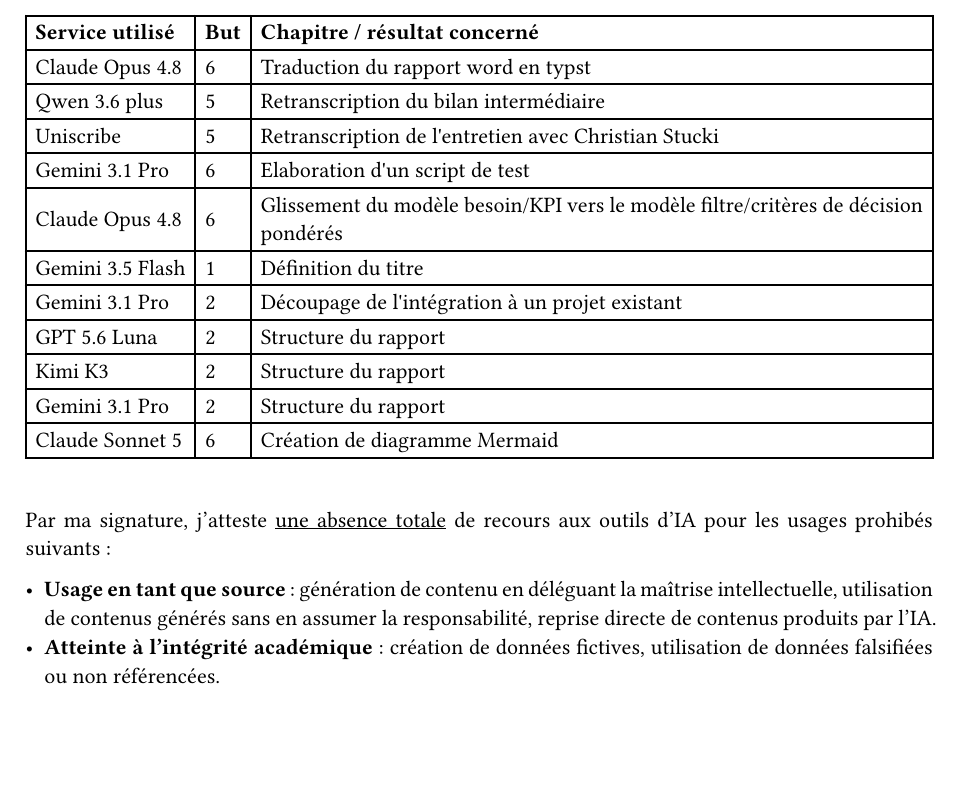
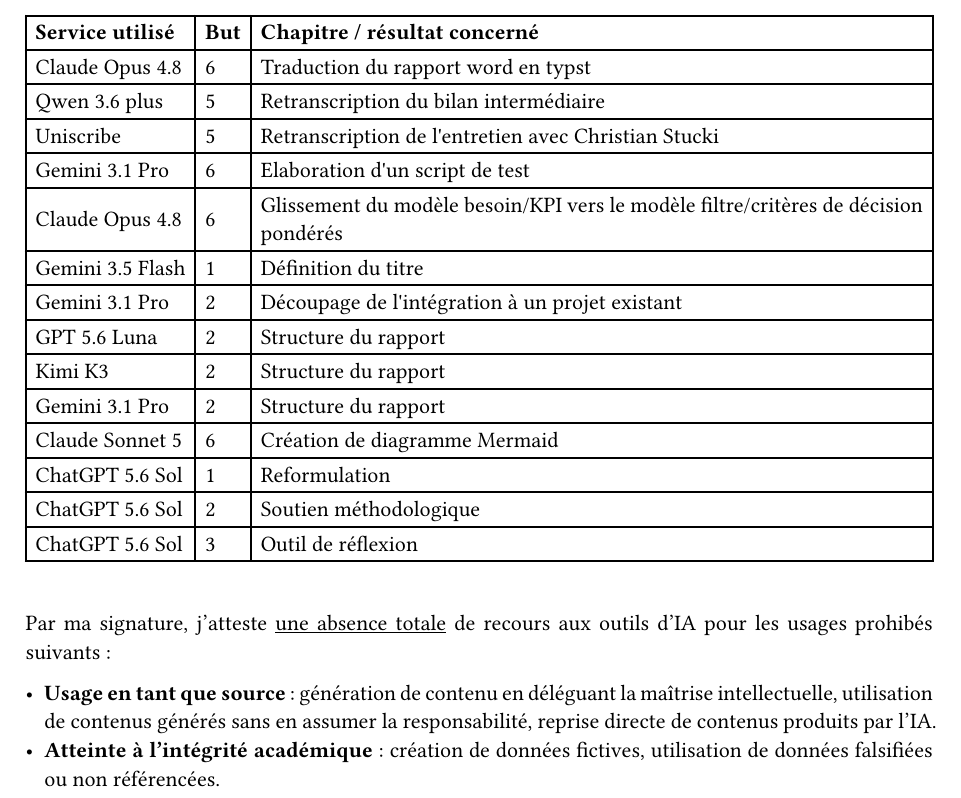
Before and after one commit to RobinChappalley/tb-report, a Typst document (tb-report/pages-admin/ai-usage-declaration.typ): part of page 1 of 2, cut so that both start at the same text, the shorter picture padded with empty space. Compiled offline with Typst 0.15.

Commit message:
Add sol help

```diff
--- a/tb-report/pages-admin/ai-usage-declaration.typ
+++ b/tb-report/pages-admin/ai-usage-declaration.typ
@@ -12,7 +12,11 @@
   ("GPT 5.6 Luna", "2","Structure du rapport"),
   ("Kimi K3", "2","Structure du rapport"),
   ("Gemini 3.1 Pro", "2","Structure du rapport"),
-  ("Claude Sonnet 5", "6","Création de diagramme Mermaid")
+  ("Claude Sonnet 5", "6","Création de diagramme Mermaid"),
+  ("ChatGPT 5.6 Sol", "1", "Reformulation"),
+  ("ChatGPT 5.6 Sol", "2", "Soutien méthodologique"),
+  ("ChatGPT 5.6 Sol", "3", "Outil de réflexion")
+
 
 
   // ajoute tes lignes ici au fil du TB
```
